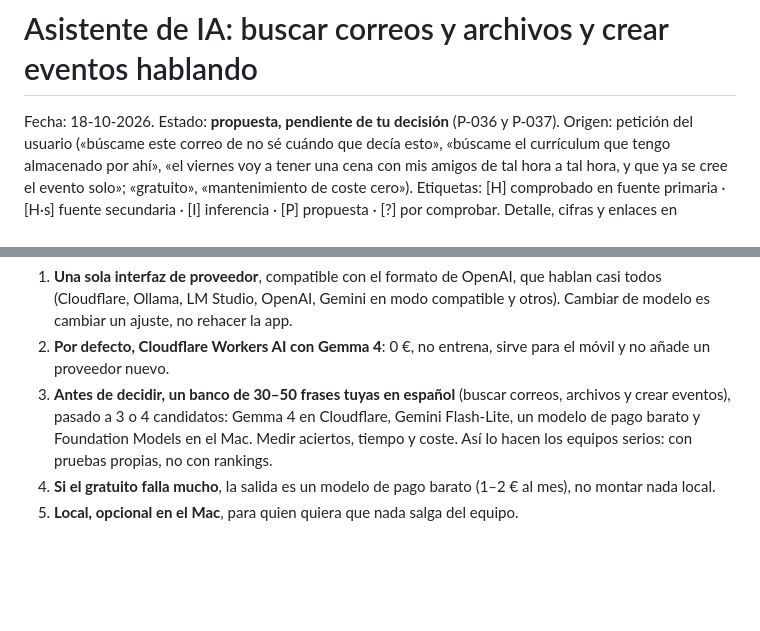
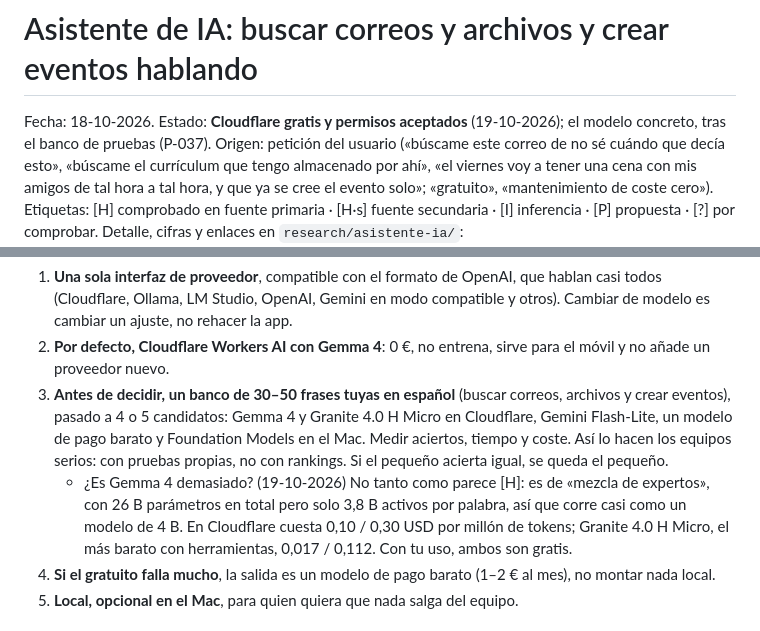
Before and after one commit to Braisdlim/myPanel, a Markdown page: docs/producto/11-asistente-ia.md, 2 parts joined by grey strips. Drawn GitHub-style; blank space fills up the shorter version.

```diff
--- a/docs/producto/11-asistente-ia.md
+++ b/docs/producto/11-asistente-ia.md
@@ -1,6 +1,6 @@
 # Asistente de IA: buscar correos y archivos y crear eventos hablando
 
-Fecha: 18-10-2026. Estado: **propuesta, pendiente de tu decisión** (P-036 y P-037).
+Fecha: 18-10-2026. Estado: **Cloudflare gratis y permisos aceptados** (19-10-2026); el modelo concreto, tras el banco de pruebas (P-037).
 Origen: petición del usuario («búscame este correo de no sé cuándo que decía esto», «búscame el currículum que tengo almacenado por ahí», «el viernes voy a tener una cena con mis amigos de tal hora a tal hora, y que ya se cree el evento solo»; «gratuito», «mantenimiento de coste cero»).
 Etiquetas: [H] comprobado en fuente primaria · [H·s] fuente secundaria · [I] inferencia · [P] propuesta · [?] por comprobar.
 Detalle, cifras y enlaces en `research/asistente-ia/`:
@@ -77,7 +77,8 @@ Carga supuesta: 50 peticiones al día de unos 3.000 tokens de entrada y 300 de s
 **Recomendación [P]**:
 1. **Una sola interfaz de proveedor**, compatible con el formato de OpenAI, que hablan casi todos (Cloudflare, Ollama, LM Studio, OpenAI, Gemini en modo compatible y otros). Cambiar de modelo es cambiar un ajuste, no rehacer la app.
 2. **Por defecto, Cloudflare Workers AI con Gemma 4**: 0 €, no entrena, sirve para el móvil y no añade un proveedor nuevo.
-3. **Antes de decidir, un banco de 30–50 frases tuyas en español** (buscar correos, archivos y crear eventos), pasado a 3 o 4 candidatos: Gemma 4 en Cloudflare, Gemini Flash-Lite, un modelo de pago barato y Foundation Models en el Mac. Medir aciertos, tiempo y coste. Así lo hacen los equipos serios: con pruebas propias, no con rankings.
+3. **Antes de decidir, un banco de 30–50 frases tuyas en español** (buscar correos, archivos y crear eventos), pasado a 4 o 5 candidatos: Gemma 4 y Granite 4.0 H Micro en Cloudflare, Gemini Flash-Lite, un modelo de pago barato y Foundation Models en el Mac. Medir aciertos, tiempo y coste. Así lo hacen los equipos serios: con pruebas propias, no con rankings. Si el pequeño acierta igual, se queda el pequeño.
+   - ¿Es Gemma 4 demasiado? (19-10-2026) No tanto como parece [H]: es de «mezcla de expertos», con 26 B parámetros en total pero solo 3,8 B activos por palabra, así que corre casi como un modelo de 4 B. En Cloudflare cuesta 0,10 / 0,30 USD por millón de tokens; Granite 4.0 H Micro, el más barato con herramientas, 0,017 / 0,112. Con tu uso, ambos son gratis.
 4. **Si el gratuito falla mucho**, la salida es un modelo de pago barato (1–2 € al mes), no montar nada local.
 5. **Local, opcional en el Mac**, para quien quiera que nada salga del equipo.
 
```
Also changed, not shown: docs/DECISIONES.md (+5 -4 lines).
